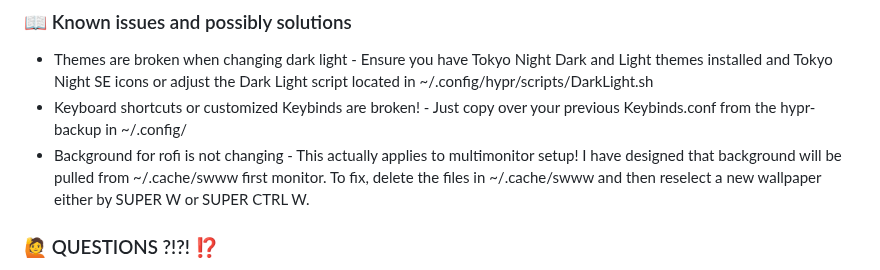
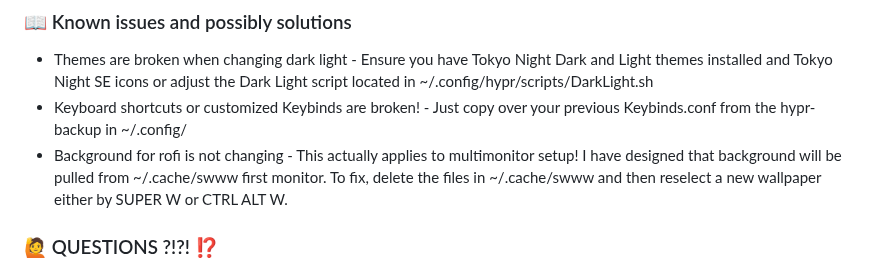
Before and after one commit to JaKooLit/Hyprland-Dots, a Markdown page: README.md, the part around the change. Drawn GitHub-style.

```diff
--- a/README.md
+++ b/README.md
@@ -94,7 +94,7 @@ ln -sf "$HOME/.cache/wal/colors-rofi-dark.rasi" "$HOME/.config/rofi/pywal-color/
 ### 📖 Known issues and possibly solutions
 - Themes are broken when changing dark light - Ensure you have Tokyo Night Dark and Light themes installed and Tokyo Night SE icons or adjust the Dark Light script located in ~/.config/hypr/scripts/DarkLight.sh
 - Keyboard shortcuts or customized Keybinds are broken! - Just copy over your previous Keybinds.conf from the hypr-backup in ~/.config/
-- Background for rofi is not changing - This actually applies to multimonitor setup! I have designed that background will be pulled from ~/.cache/swww first monitor. To fix, delete the files in ~/.cache/swww and then reselect a new wallpaper either by SUPER W or SUPER CTRL W.
+- Background for rofi is not changing - This actually applies to multimonitor setup! I have designed that background will be pulled from ~/.cache/swww first monitor. To fix, delete the files in ~/.cache/swww and then reselect a new wallpaper either by SUPER W or CTRL ALT W.
 
 ### 🙋 QUESTIONS ?!?! ⁉️
 - FAQ! Yes you can use these dotfiles to other distro! Just ensure to install proper packages first! If it makes you feel better, I use same config on my Gentoo and NixOS :)
```
